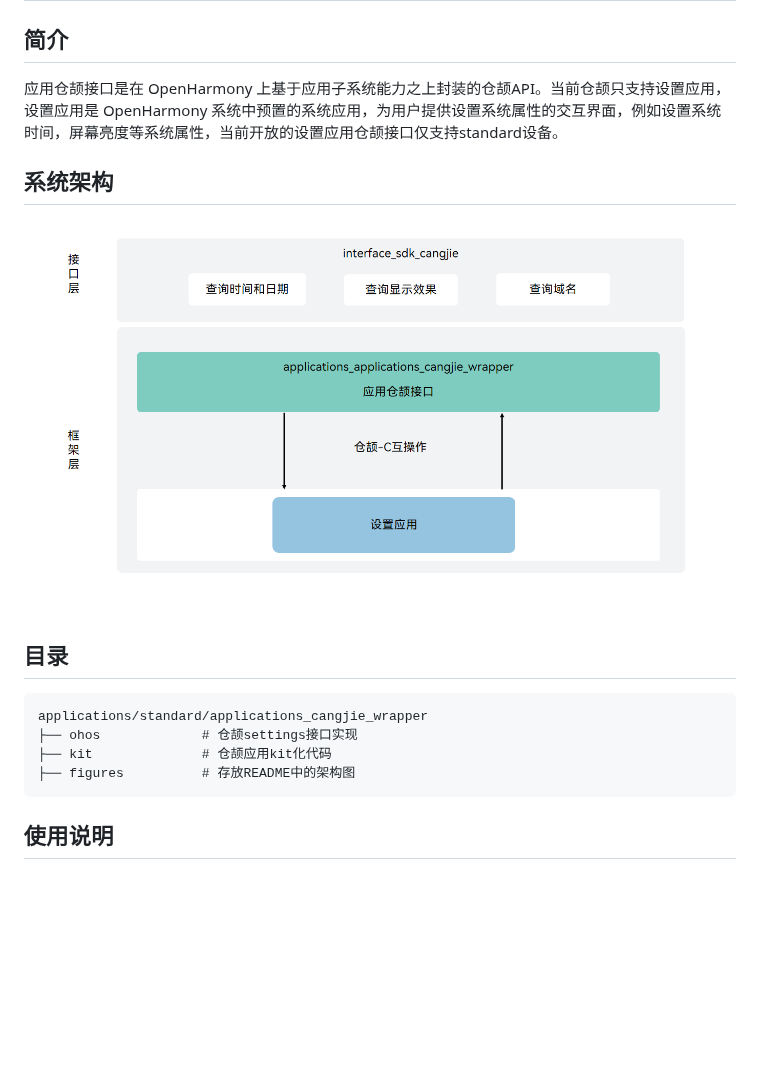
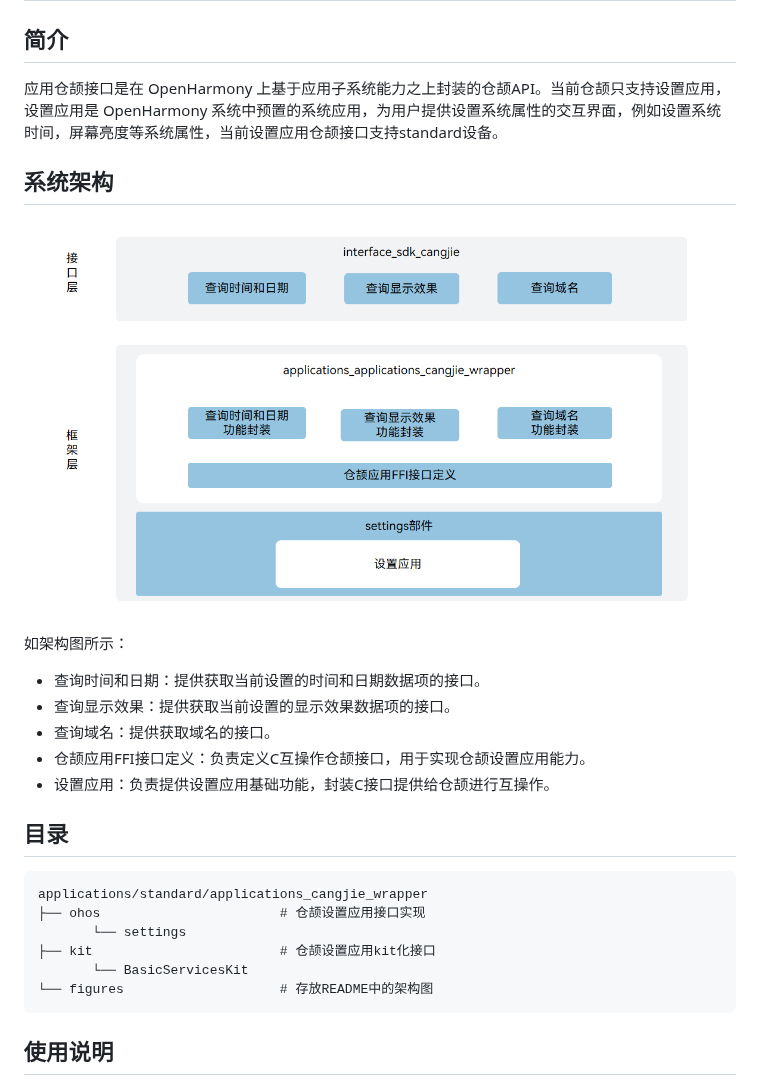
Before and after one commit to eclipse-oniro-mirrors/applications_applications_cangjie_wrapper, a Markdown page: README_zh.md, the part around the change. Rendered like a GitHub page; pictures changed too: figures/application_cangjie_wrapper_architecture.png; blank space fills up the shorter version.

````diff
--- a/README_zh.md
+++ b/README_zh.md
@@ -2,19 +2,29 @@
 
 ## 简介
 
-应用仓颉接口是在 OpenHarmony 上基于应用子系统能力之上封装的仓颉API。当前仓颉只支持设置应用，设置应用是 OpenHarmony 系统中预置的系统应用，为用户提供设置系统属性的交互界面，例如设置系统时间，屏幕亮度等系统属性，当前开放的设置应用仓颉接口仅支持standard设备。
+应用仓颉接口是在 OpenHarmony 上基于应用子系统能力之上封装的仓颉API。当前仓颉只支持设置应用，设置应用是 OpenHarmony 系统中预置的系统应用，为用户提供设置系统属性的交互界面，例如设置系统时间，屏幕亮度等系统属性，当前设置应用仓颉接口支持standard设备。
 
 ## 系统架构
 
 ![](figures/application_cangjie_wrapper_architecture.png "应用仓颉架构图")
 
+如架构图所示：
+
+- 查询时间和日期：提供获取当前设置的时间和日期数据项的接口。
+- 查询显示效果：提供获取当前设置的显示效果数据项的接口。
+- 查询域名：提供获取域名的接口。
+- 仓颉应用FFI接口定义：负责定义C互操作仓颉接口，用于实现仓颉设置应用能力。
+- 设置应用：负责提供设置应用基础功能，封装C接口提供给仓颉进行互操作。
+
 ## 目录
 
 ```
 applications/standard/applications_cangjie_wrapper
-├── ohos             # 仓颉settings接口实现
-├── kit              # 仓颉应用kit化代码
-├── figures          # 存放README中的架构图
+├── ohos                       # 仓颉设置应用接口实现
+       └── settings
+├── kit                        # 仓颉设置应用kit化接口
+       └── BasicServicesKit
+└── figures                    # 存放README中的架构图
 ```
 
 ## 使用说明
````
Also changed, not shown: README.md (+13 -3 lines), figures/application_cangjie_wrapper_architecture_en.png, 1 other file.
